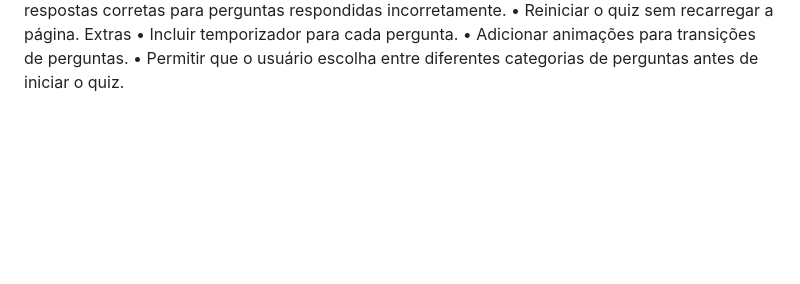
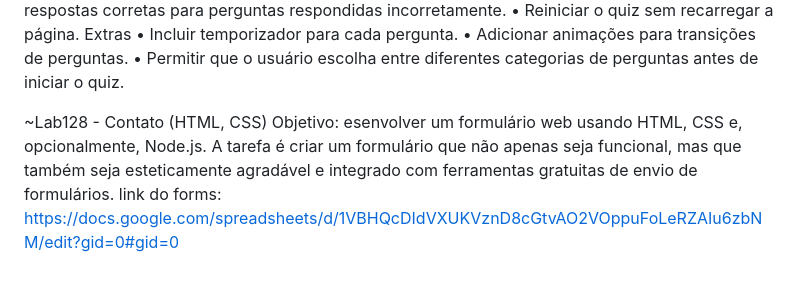
Before and after one commit to suri0702/Desenvolvimento-De-Sistemas-Web, a Markdown page: README.md, the part around the change. Drawn GitHub-style; blank space fills up the shorter version.

```diff
--- a/README.md
+++ b/README.md
@@ -61,3 +61,8 @@ Extras
 • Incluir temporizador para cada pergunta.
 • Adicionar animações para transições de perguntas.
 • Permitir que o usuário escolha entre diferentes categorias de perguntas antes de iniciar o quiz.
+
+~Lab128 - Contato (HTML, CSS)
+Objetivo: esenvolver um formulário web usando HTML, CSS e, opcionalmente, Node.js. A tarefa é criar um formulário que não apenas seja funcional, mas que também seja
+esteticamente agradável e integrado com ferramentas gratuitas de envio de formulários.
+link do forms: https://docs.google.com/spreadsheets/d/1VBHQcDIdVXUKVznD8cGtvAO2VOppuFoLeRZAIu6zbNM/edit?gid=0#gid=0
```
